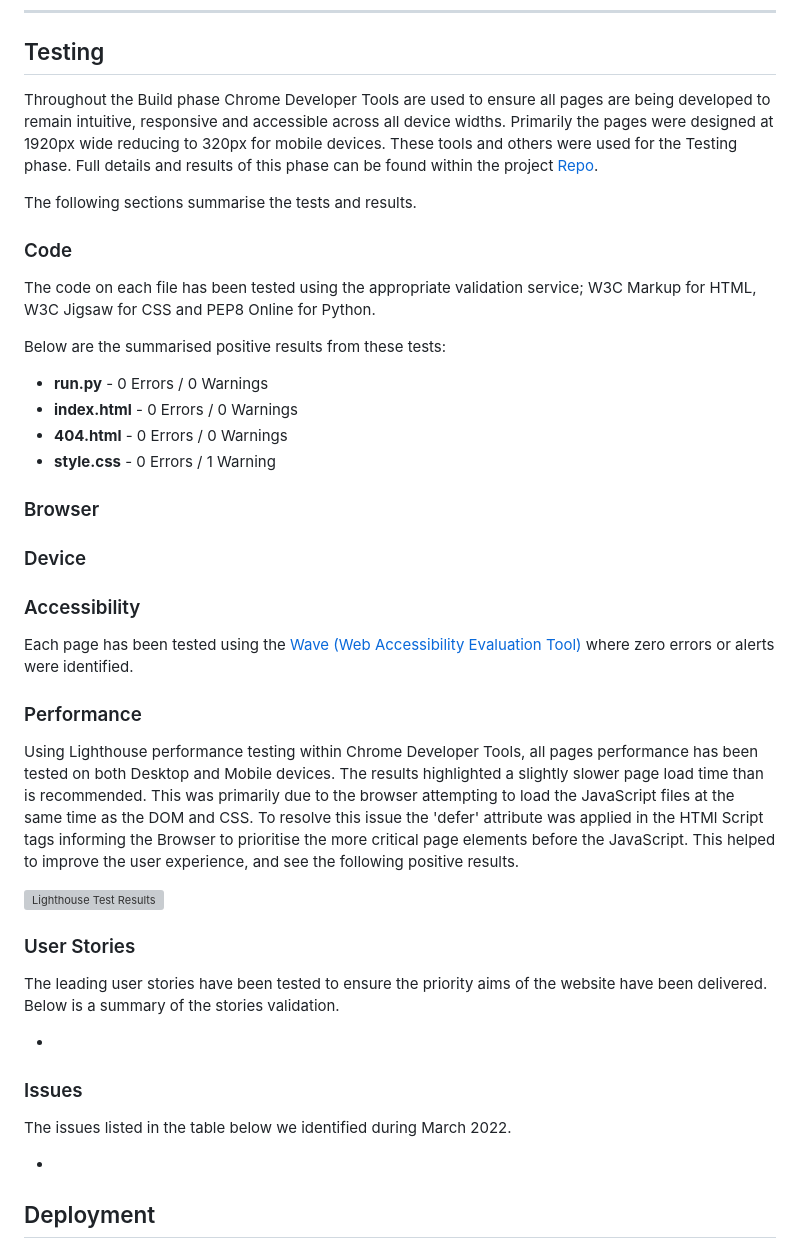
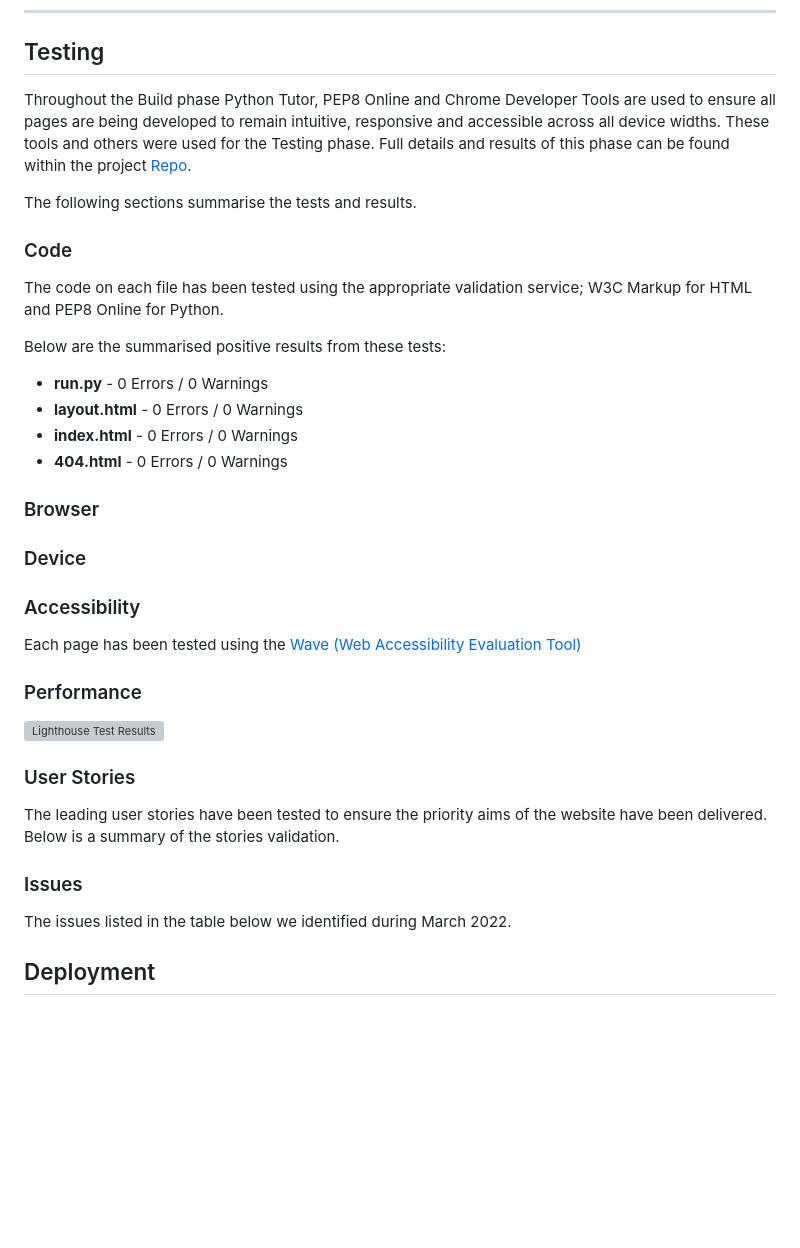
Before and after one commit to RickofManc/vv-pizzas, a Markdown page: README.md, the part around one of its changes. Rendered like a GitHub page; blank space fills up the shorter version; grey boxes are pictures that could not be loaded.

```diff
--- a/README.md
+++ b/README.md
@@ -188,21 +197,21 @@ Following a successful MVP launch, the application had the opportunity to be fur
 
 ## Testing
 
-Throughout the Build phase Chrome Developer Tools are used to ensure all pages are being developed to remain intuitive, responsive and accessible across all device widths. Primarily the pages were designed at 1920px wide reducing to 320px for mobile devices. These tools and others were used for the Testing phase. Full details and results of this phase can be found within the project [Repo](https://github.com/RickofManc/60-seconds-to-save-earth).
+Throughout the Build phase Python Tutor, PEP8 Online and Chrome Developer Tools are used to ensure all pages are being developed to remain intuitive, responsive and accessible across all device widths. These tools and others were used for the Testing phase. Full details and results of this phase can be found within the project [Repo](https://github.com/RickofManc/vv-pizzas).
 
 The following sections summarise the tests and results.
 
 
 ### Code
 
-The code on each file has been tested using the appropriate validation service; W3C Markup for HTML, W3C Jigsaw for CSS and PEP8 Online for Python.
+The code on each file has been tested using the appropriate validation service; W3C Markup for HTML and PEP8 Online for Python.
 
 Below are the summarised positive results from these tests:
 
 * **run.py** - 0 Errors / 0 Warnings
+* **layout.html** - 0 Errors / 0 Warnings
 * **index.html** - 0 Errors / 0 Warnings
 * **404.html** - 0 Errors / 0 Warnings
-* **style.css** - 0 Errors / 1 Warning
 
 
 ### Browser
@@ -216,31 +225,30 @@ Below are the summarised positive results from these tests:
 
 ### Accessibility
 
-Each page has been tested using the [Wave (Web Accessibility Evaluation Tool)](https://wave.webaim.org/) where zero errors or alerts were identified.
+Each page has been tested using the [Wave (Web Accessibility Evaluation Tool)](https://wave.webaim.org/)
 
 
 
 
 ### Performance
 
-Using Lighthouse performance testing within Chrome Developer Tools, all pages performance has been tested on both Desktop and Mobile devices. The results highlighted a slightly slower page load time than is recommended. This was primarily due to the browser attempting to load the JavaScript files at the same time as the DOM and CSS. To resolve this issue the 'defer' attribute was applied in the HTMl Script tags informing the Browser to prioritise the more critical page elements before the JavaScript. This helped to improve the user experience, and see the following positive results.
+
 
 ![Lighthouse Test Results]()
 
 
 ### User Stories
 
-The leading user stories have been tested to ensure the priority aims of the website have been delivered.
-Below is a summary of the stories validation.
+The leading user stories have been tested to ensure the priority aims of the website have been delivered. Below is a summary of the stories validation.
 
-*
+
 
 
 ### Issues
 
 The issues listed in the table below we identified during March 2022.
 
-*
+
 
 
 ## Deployment
```
Also changed, not shown: other parts of README.md (+13 -4 lines), readme-images/vv-pizza-font.png (added), readme-images/vv-pizzas-flowchart.png (added), 2 other files.
